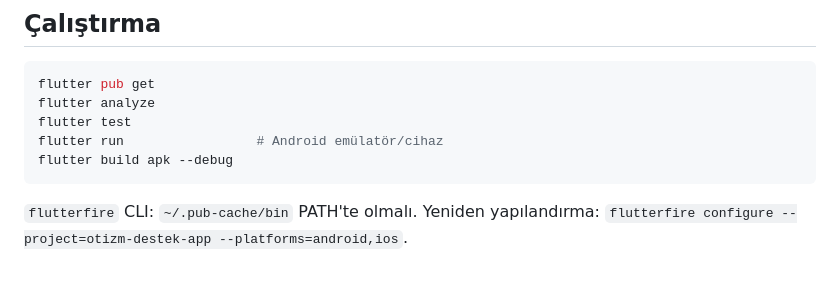
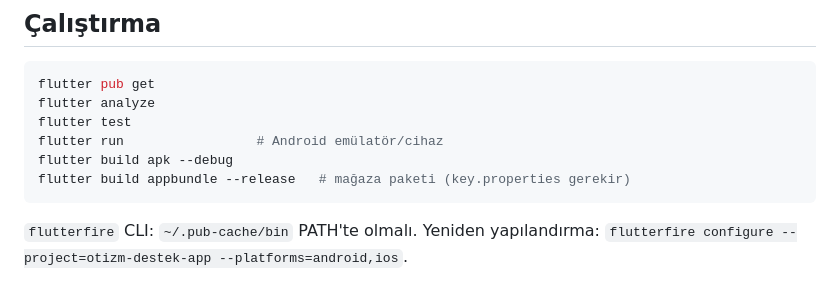
Before and after one commit to BurakGGGG/otizm-destek-app, a Markdown page: CLAUDE.md, the part around the change. GitHub-like rendering.

Commit message:
CLAUDE.md: mağaza paketi komutu
Co-Authored-By: Claude Opus 5 <noreply@anthropic.com>
Claude-Session: https://claude.ai/code/session_01JgjE7pBqxgRN63Zwzm6FJ8

````diff
--- a/CLAUDE.md
+++ b/CLAUDE.md
@@ -42,6 +42,7 @@ flutter analyze
 flutter test
 flutter run                 # Android emülatör/cihaz
 flutter build apk --debug
+flutter build appbundle --release   # mağaza paketi (key.properties gerekir)
 ```
 
 `flutterfire` CLI: `~/.pub-cache/bin` PATH'te olmalı. Yeniden yapılandırma:
````
